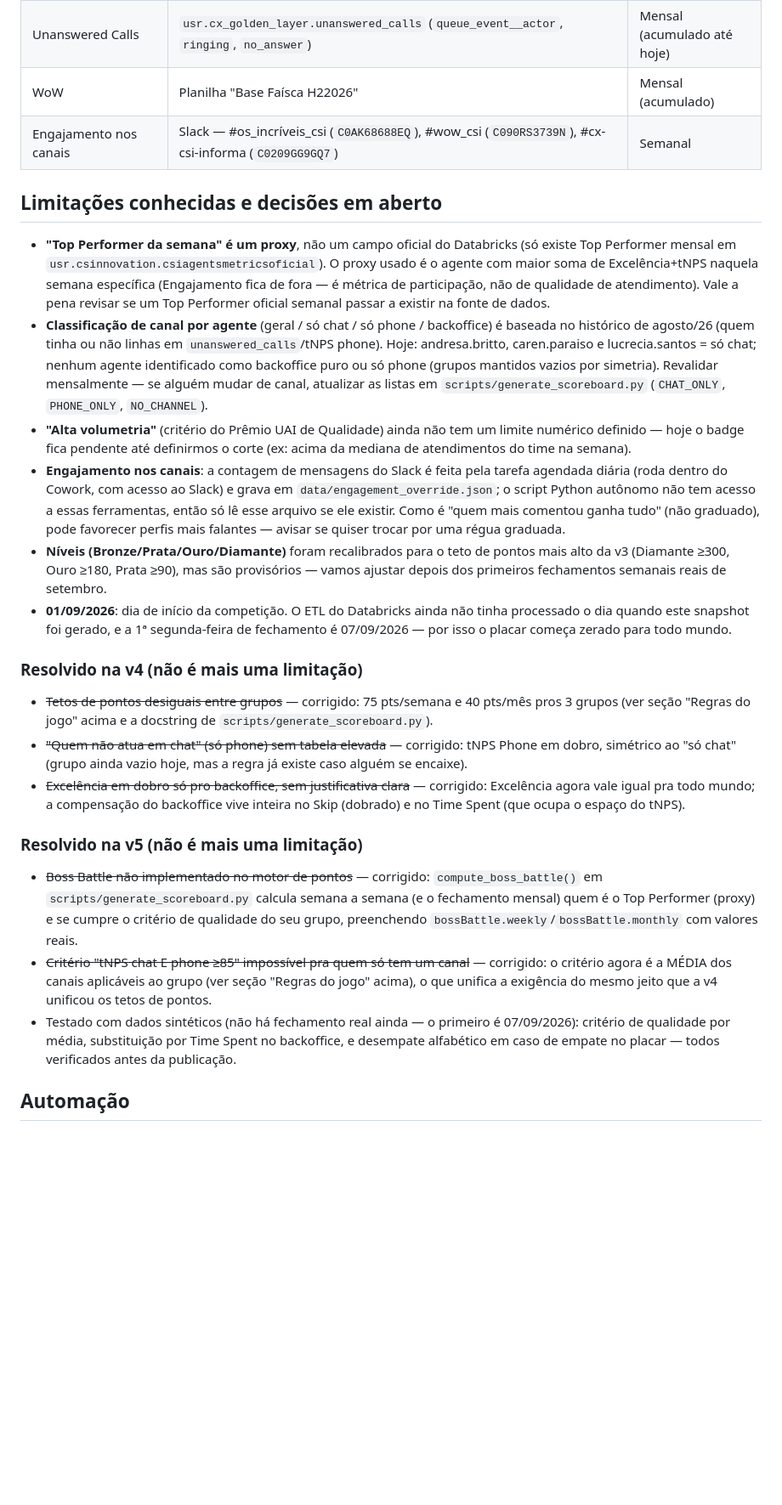
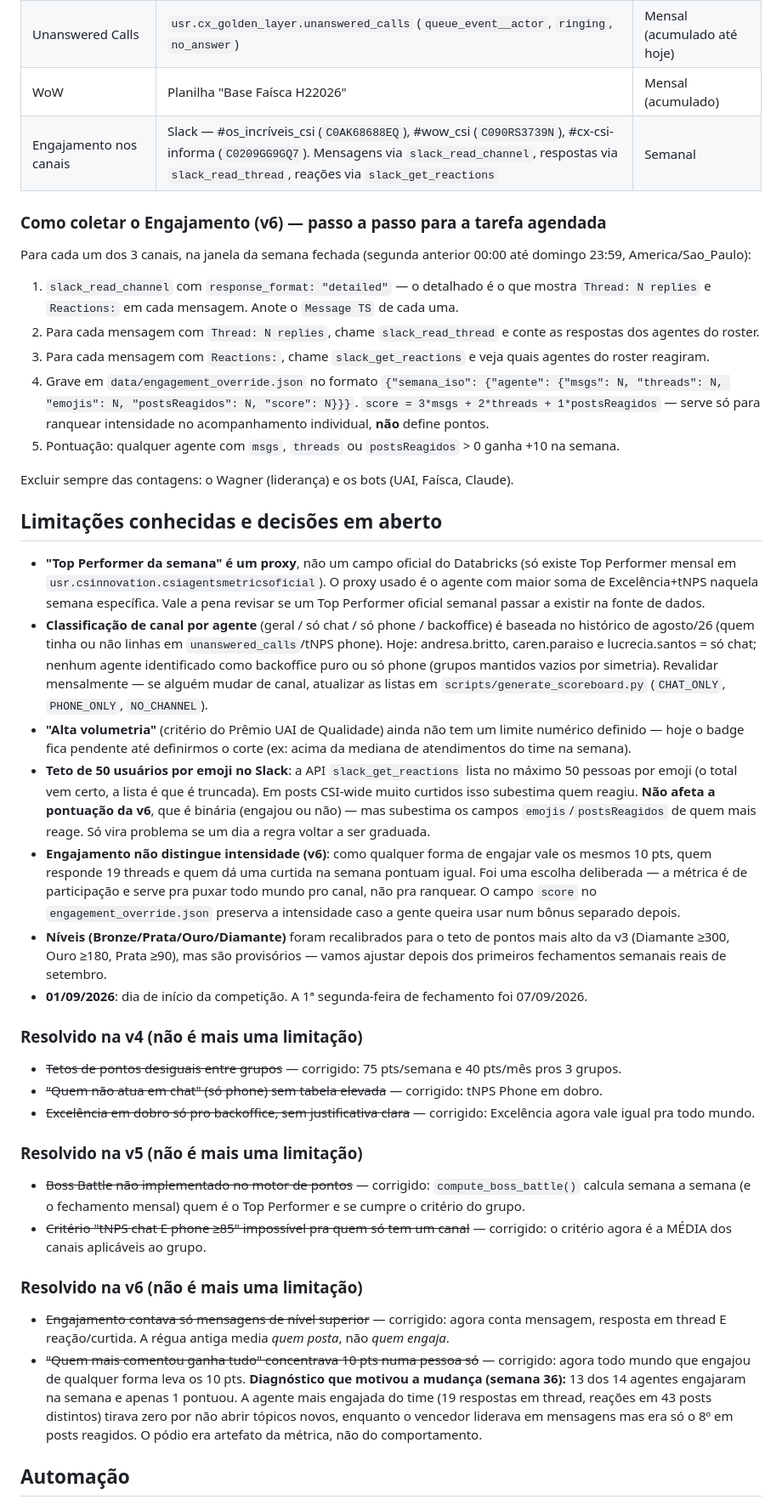
Before and after one commit to wagnerhssantos/wags-checkpoints-arcade, a Markdown page: README.md, the part around one of its changes. Shown at 85% size. Drawn GitHub-style; blank space fills up the shorter version.

Commit message:
v6: documenta nova regra de Engajamento (qualquer forma de engajar = +10/semana)

```diff
--- a/README.md
+++ b/README.md
@@ -94,15 +102,33 @@ regra geral.
 | Skip / Transfer indevido / Expired / Time Spent | `etl.br__dataset.cx_canonical_activities` (`status`, `is_transfer_indevido`, `mount_time_spent`, `net_time_spent`) | Mensal (acumulado até hoje) |
 | Unanswered Calls | `usr.cx_golden_layer.unanswered_calls` (`queue_event__actor`, `ringing`, `no_answer`) | Mensal (acumulado até hoje) |
 | WoW | Planilha "Base Faísca H22026" | Mensal (acumulado) |
-| Engajamento nos canais | Slack — #os_incríveis_csi (`C0AK68688EQ`), #wow_csi (`C090RS3739N`), #cx-csi-informa (`C0209GG9GQ7`) | Semanal |
+| Engajamento nos canais | Slack — #os_incríveis_csi (`C0AK68688EQ`), #wow_csi (`C090RS3739N`), #cx-csi-informa (`C0209GG9GQ7`). Mensagens via `slack_read_channel`, respostas via `slack_read_thread`, reações via `slack_get_reactions` | Semanal |
+
+### Como coletar o Engajamento (v6) — passo a passo para a tarefa agendada
+
+Para cada um dos 3 canais, na janela da semana fechada (segunda anterior 00:00 até domingo 23:59,
+America/Sao_Paulo):
+
+1. `slack_read_channel` com `response_format: "detailed"` — o detalhado é o que mostra
+   `Thread: N replies` e `Reactions:` em cada mensagem. Anote o `Message TS` de cada uma.
+2. Para cada mensagem com `Thread: N replies`, chame `slack_read_thread` e conte as respostas dos
+   agentes do roster.
+3. Para cada mensagem com `Reactions:`, chame `slack_get_reactions` e veja quais agentes do roster
+   reagiram.
+4. Grave em `data/engagement_override.json` no formato
+   `{"semana_iso": {"agente": {"msgs": N, "threads": N, "emojis": N, "postsReagidos": N, "score": N}}}`.
+   `score = 3*msgs + 2*threads + 1*postsReagidos` — serve só para ranquear intensidade no
+   acompanhamento individual, **não** define pontos.
+5. Pontuação: qualquer agente com `msgs`, `threads` ou `postsReagidos` > 0 ganha +10 na semana.
+
+Excluir sempre das contagens: o Wagner (liderança) e os bots (UAI, Faísca, Claude).
 
 ## Limitações conhecidas e decisões em aberto
 
 - **"Top Performer da semana" é um proxy**, não um campo oficial do Databricks (só existe Top
   Performer mensal em `usr.csinnovation.csiagentsmetricsoficial`). O proxy usado é o agente com
-  maior soma de Excelência+tNPS naquela semana específica (Engajamento fica de fora — é métrica de
-  participação, não de qualidade de atendimento). Vale a pena revisar se um Top Performer oficial
-  semanal passar a existir na fonte de dados.
+  maior soma de Excelência+tNPS naquela semana específica. Vale a pena revisar se um Top Performer
+  oficial semanal passar a existir na fonte de dados.
 - **Classificação de canal por agente** (geral / só chat / só phone / backoffice) é baseada no
   histórico de agosto/26 (quem tinha ou não linhas em `unanswered_calls`/tNPS phone). Hoje:
   andresa.britto, caren.paraiso e lucrecia.santos = só chat; nenhum agente identificado como
@@ -112,40 +138,45 @@ regra geral.
 - **"Alta volumetria"** (critério do Prêmio UAI de Qualidade) ainda não tem um limite numérico
   definido — hoje o badge fica pendente até definirmos o corte (ex: acima da mediana de atendimentos
   do time na semana).
-- **Engajamento nos canais**: a contagem de mensagens do Slack é feita pela tarefa agendada diária
-  (roda dentro do Cowork, com acesso ao Slack) e grava em `data/engagement_override.json`; o script
-  Python autônomo não tem acesso a essas ferramentas, então só lê esse arquivo se ele existir. Como
-  é "quem mais comentou ganha tudo" (não graduado), pode favorecer perfis mais falantes — avisar se
-  quiser trocar por uma régua graduada.
+- **Teto de 50 usuários por emoji no Slack**: a API `slack_get_reactions` lista no máximo 50 pessoas
+  por emoji (o total vem certo, a lista é que é truncada). Em posts CSI-wide muito curtidos isso
+  subestima quem reagiu. **Não afeta a pontuação da v6**, que é binária (engajou ou não) — mas
+  subestima os campos `emojis`/`postsReagidos` de quem mais reage. Só vira problema se um dia a
+  regra voltar a ser graduada.
+- **Engajamento não distingue intensidade (v6)**: como qualquer forma de engajar vale os mesmos 10
+  pts, quem responde 19 threads e quem dá uma curtida na semana pontuam igual. Foi uma escolha
+  deliberada — a métrica é de participação e serve pra puxar todo mundo pro canal, não pra
+  ranquear. O campo `score` no `engagement_override.json` preserva a intensidade caso a gente
+  queira usar num bônus separado depois.
 - **Níveis (Bronze/Prata/Ouro/Diamante)** foram recalibrados para o teto de pontos mais alto da v3
   (Diamante ≥300, Ouro ≥180, Prata ≥90), mas são provisórios — vamos ajustar depois dos primeiros
   fechamentos semanais reais de setembro.
-- **01/09/2026**: dia de início da competição. O ETL do Databricks ainda não tinha processado o
-  dia quando este snapshot foi gerado, e a 1ª segunda-feira de fechamento é 07/09/2026 — por isso
-  o placar começa zerado para todo mundo.
+- **01/09/2026**: dia de início da competição. A 1ª segunda-feira de fechamento foi 07/09/2026.
 
 ### Resolvido na v4 (não é mais uma limitação)
 
-- ~~Tetos de pontos desiguais entre grupos~~ — corrigido: 75 pts/semana e 40 pts/mês pros 3 grupos
-  (ver seção "Regras do jogo" acima e a docstring de `scripts/generate_scoreboard.py`).
-- ~~"Quem não atua em chat" (só phone) sem tabela elevada~~ — corrigido: tNPS Phone em dobro,
-  simétrico ao "só chat" (grupo ainda vazio hoje, mas a regra já existe caso alguém se encaixe).
+- ~~Tetos de pontos desiguais entre grupos~~ — corrigido: 75 pts/semana e 40 pts/mês pros 3 grupos.
+- ~~"Quem não atua em chat" (só phone) sem tabela elevada~~ — corrigido: tNPS Phone em dobro.
 - ~~Excelência em dobro só pro backoffice, sem justificativa clara~~ — corrigido: Excelência agora
-  vale igual pra todo mundo; a compensação do backoffice vive inteira no Skip (dobrado) e no Time
-  Spent (que ocupa o espaço do tNPS).
+  vale igual pra todo mundo.
 
 ### Resolvido na v5 (não é mais uma limitação)
 
-- ~~Boss Battle não implementado no motor de pontos~~ — corrigido: `compute_boss_battle()` em
-  `scripts/generate_scoreboard.py` calcula semana a semana (e o fechamento mensal) quem é o Top
-  Performer (proxy) e se cumpre o critério de qualidade do seu grupo, preenchendo
-  `bossBattle.weekly`/`bossBattle.monthly` com valores reais.
+- ~~Boss Battle não implementado no motor de pontos~~ — corrigido: `compute_boss_battle()` calcula
+  semana a semana (e o fechamento mensal) quem é o Top Performer e se cumpre o critério do grupo.
 - ~~Critério "tNPS chat E phone ≥85" impossível pra quem só tem um canal~~ — corrigido: o critério
-  agora é a MÉDIA dos canais aplicáveis ao grupo (ver seção "Regras do jogo" acima), o que unifica
-  a exigência do mesmo jeito que a v4 unificou os tetos de pontos.
-- Testado com dados sintéticos (não há fechamento real ainda — o primeiro é 07/09/2026): critério
-  de qualidade por média, substituição por Time Spent no backoffice, e desempate alfabético em caso
-  de empate no placar — todos verificados antes da publicação.
+  agora é a MÉDIA dos canais aplicáveis ao grupo.
+
+### Resolvido na v6 (não é mais uma limitação)
+
+- ~~Engajamento contava só mensagens de nível superior~~ — corrigido: agora conta mensagem, resposta
+  em thread E reação/curtida. A régua antiga media *quem posta*, não *quem engaja*.
+- ~~"Quem mais comentou ganha tudo" concentrava 10 pts numa pessoa só~~ — corrigido: agora todo mundo
+  que engajou de qualquer forma leva os 10 pts. **Diagnóstico que motivou a mudança (semana 36):**
+  13 dos 14 agentes engajaram na semana e apenas 1 pontuou. A agente mais engajada do time
+  (19 respostas em thread, reações em 43 posts distintos) tirava zero por não abrir tópicos novos,
+  enquanto o vencedor liderava em mensagens mas era só o 8º em posts reagidos. O pódio era artefato
+  da métrica, não do comportamento.
 
 ## Automação
 
```
Also changed, not shown: other parts of README.md (+12 -4 lines).
